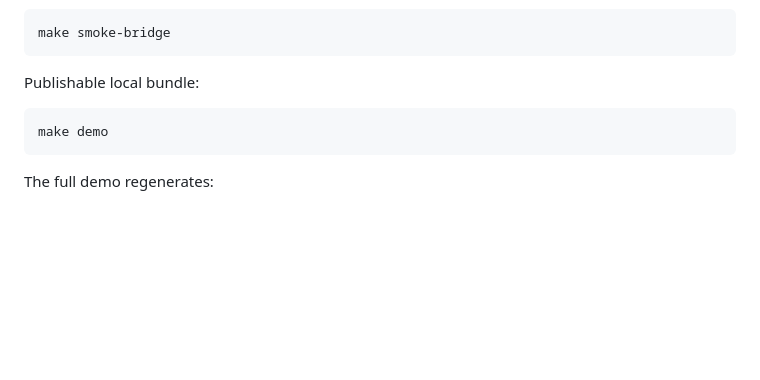
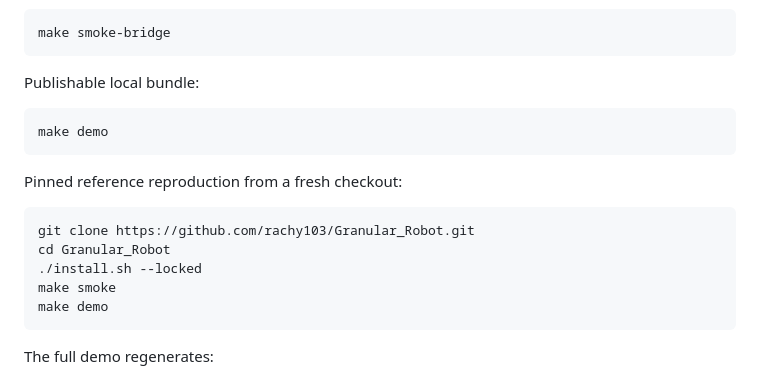
Before and after one commit to rachy103/Granular_Sim2Sim, a Markdown page: reproducibility.md, the part around the change. Rendered like a GitHub page; blank space fills up the shorter version.

Commit message:
Document locked reproduction command

````diff
--- a/reproducibility.md
+++ b/reproducibility.md
@@ -71,6 +71,16 @@ Publishable local bundle:
 make demo
 ```
 
+Pinned reference reproduction from a fresh checkout:
+
+```bash
+git clone https://github.com/rachy103/Granular_Robot.git
+cd Granular_Robot
+./install.sh --locked
+make smoke
+make demo
+```
+
 The full demo regenerates:
 
 - `outputs/3d_mpm_density_render/sand3d_density_render.mp4`
````
